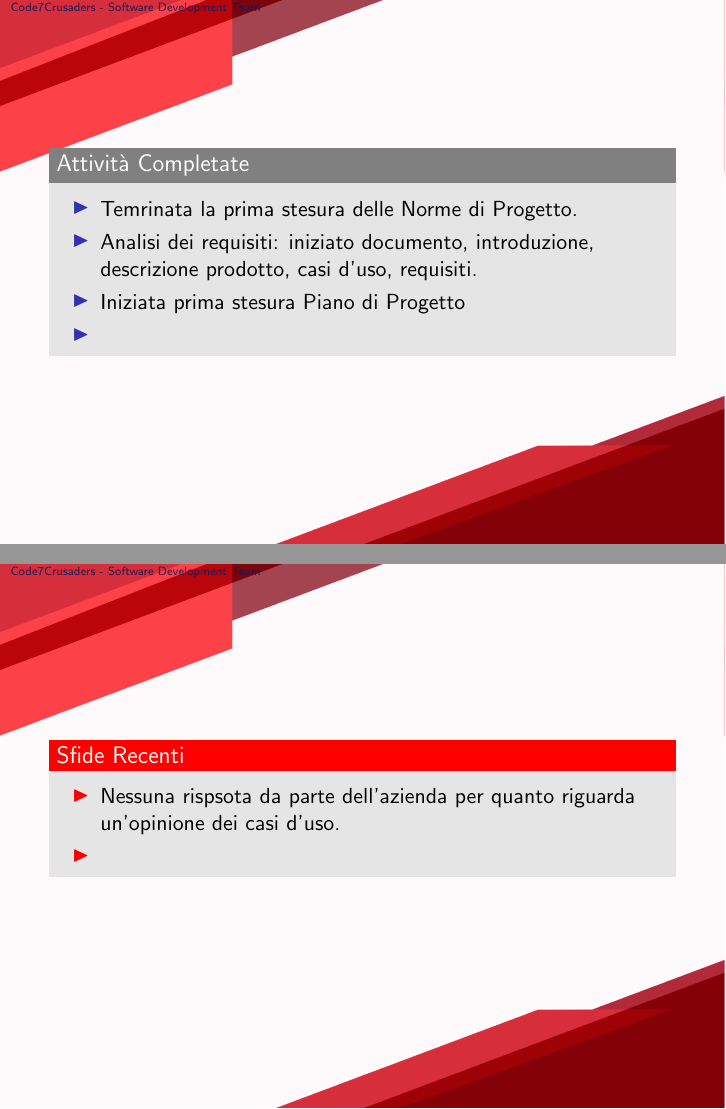
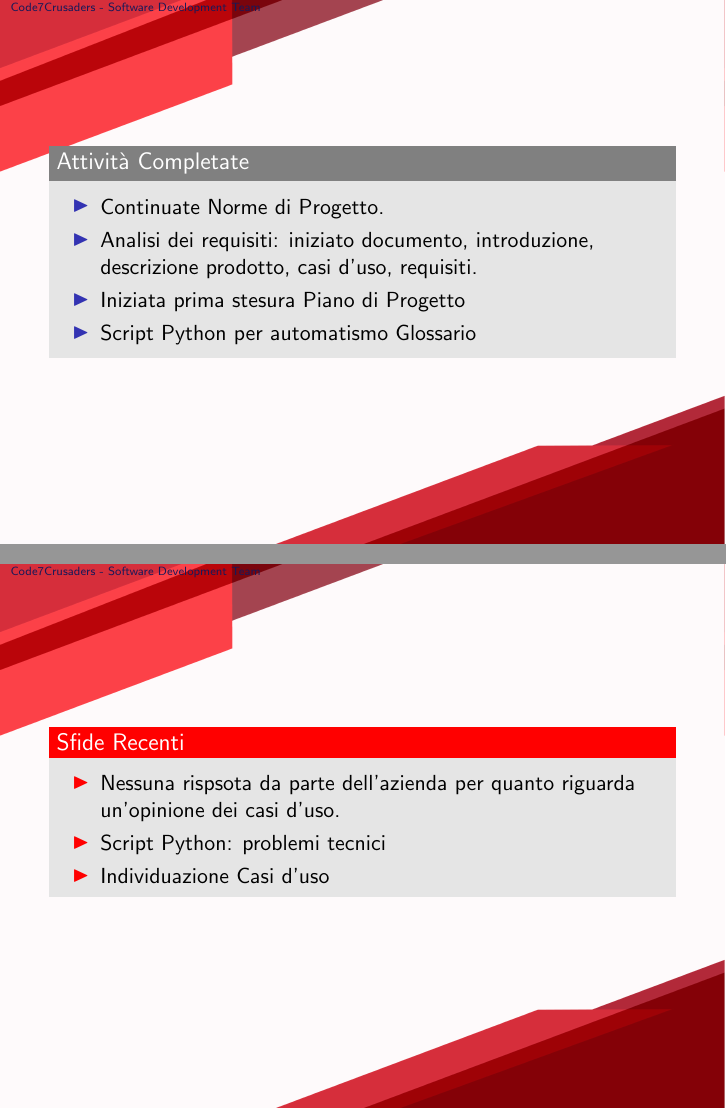
Before and after one commit to Code7Crusaders/docs, LaTeX slides (src/DiariDiBordo/Diario_24-12-02.tex): pages 2 and 4 of 5, joined at a grey line. Compiled offline with pdfLaTeX.

Commit message:
bozza slide diario

```diff
--- a/src/DiariDiBordo/Diario_24-12-02.tex
+++ b/src/DiariDiBordo/Diario_24-12-02.tex
@@ -71,10 +71,10 @@
 \begin{frame}
     \begin{block}{Attività Completate}
         \begin{itemize}
-            \item Temrinata la prima stesura delle Norme di Progetto.
+            \item Continuate Norme di Progetto.
             \item Analisi dei requisiti: iniziato documento, introduzione, descrizione prodotto, casi d'uso, requisiti.
             \item Iniziata prima stesura Piano di Progetto
-            \item
+            \item Script Python per automatismo Glossario
         \end{itemize}
     \end{block}
 \end{frame}
@@ -99,7 +100,8 @@
     \begin{alertblock}{Sfide Recenti}
         \begin{itemize}
             \item Nessuna rispsota da parte dell'azienda per quanto riguarda un'opinione dei casi d'uso.
-            \item
+            \item Script Python: problemi tecnici
+            \item Individuazione Casi d'uso
         \end{itemize}
     \end{alertblock}
 \end{frame}
```
Also changed, not shown: src/DiariDiBordo/Diario_24-12-02.tex (5 more changed lines).
